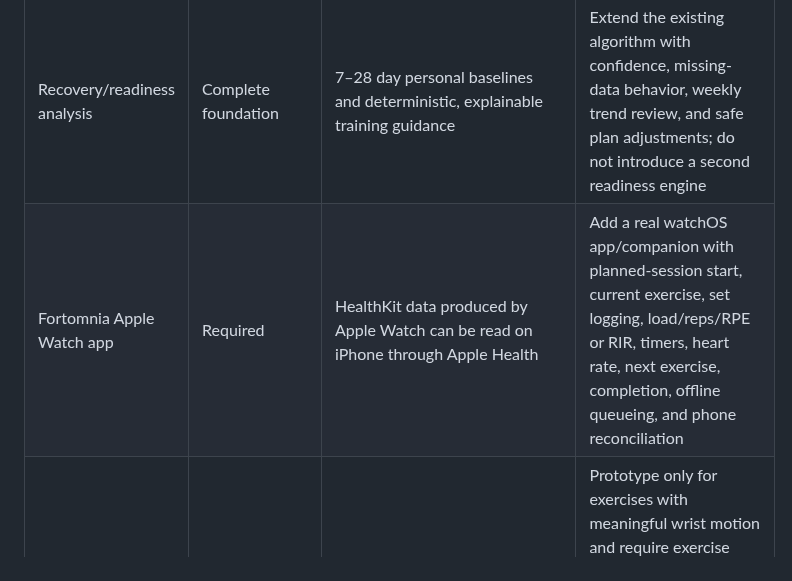
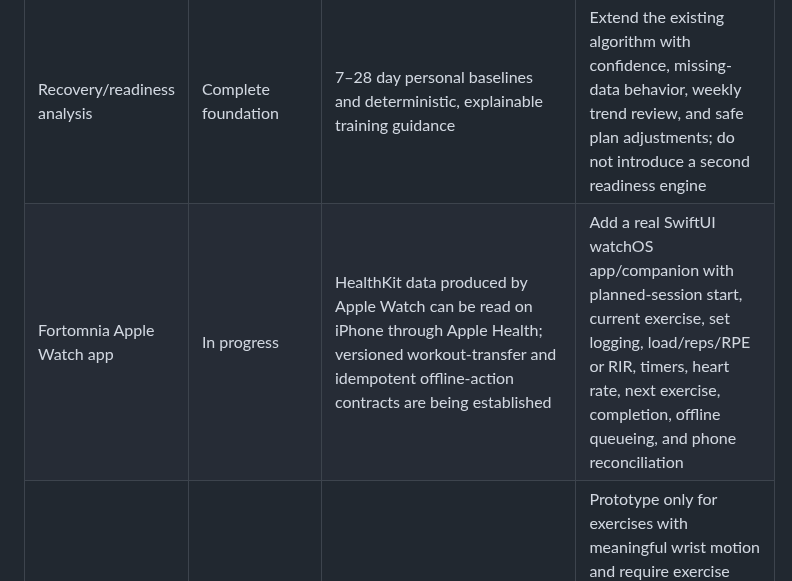
Before and after one commit to Fortomnia-LLC/Fortomnia, a Markdown page: docs/BUILD_OBJECTIVES.md, the part around the change. Drawn GitHub-style.

Commit message:
Mark Apple Watch companion foundation in progress

```diff
--- a/docs/BUILD_OBJECTIVES.md
+++ b/docs/BUILD_OBJECTIVES.md
@@ -26,7 +26,7 @@ Status legend: **Complete foundation** = usable groundwork exists but may still
 | Apple Health authorization and reads | Complete foundation | Local Expo module `modules/fortomnia-health`; health provider, normalization, connection storage, and recovery UI | Harden error states, partial permissions, persistence, time zones, duplicate samples, and production privacy disclosures |
 | Health signals | Complete foundation | Sleep, heart rate, resting heart rate, HRV, steps, active energy, workouts, weight, and body-fat types are represented | Validate units and source precedence; add incremental/background ingestion and explicit freshness indicators |
 | Recovery/readiness analysis | Complete foundation | 7–28 day personal baselines and deterministic, explainable training guidance | Extend the existing algorithm with confidence, missing-data behavior, weekly trend review, and safe plan adjustments; do not introduce a second readiness engine |
-| Fortomnia Apple Watch app | Required | HealthKit data produced by Apple Watch can be read on iPhone through Apple Health | Add a real watchOS app/companion with planned-session start, current exercise, set logging, load/reps/RPE or RIR, timers, heart rate, next exercise, completion, offline queueing, and phone reconciliation |
+| Fortomnia Apple Watch app | In progress | HealthKit data produced by Apple Watch can be read on iPhone through Apple Health; versioned workout-transfer and idempotent offline-action contracts are being established | Add a real SwiftUI watchOS app/companion with planned-session start, current exercise, set logging, load/reps/RPE or RIR, timers, heart rate, next exercise, completion, offline queueing, and phone reconciliation |
 | Watch motion rep counting | Conditional | The planned watchOS companion can collect Core Motion accelerometer and gyroscope signals during an explicitly started set | Prototype only for exercises with meaningful wrist motion and require exercise selection, wrist-side handling, manual correction, and real-athlete validation. Ship per exercise only if at least 95% of validation sets are counted exactly or within one rep, false reps outside active sets are prevented, and ordinary logging remains the fallback; otherwise do not release it |
 | iPhone and Lock Screen widgets | Required | Recovery, workout, and reminder data already exist in the iPhone app | Add WidgetKit Home Screen and Lock Screen widgets for recovery freshness, next workout/current session, and safe quick actions; use App Groups for minimal shared snapshots, deep-link into Fortomnia, handle stale/empty states, refresh within system limits, and redact sensitive health details while the device is locked |
 | Workout recording and HealthKit write-back | In progress | Native module declares workout/body write types, but the current product flow is read-oriented | Implement workout-session lifecycle, permission UX, write-back, duplicate prevention, and—where architecture permits—Watch/iPhone workout mirroring |
```
